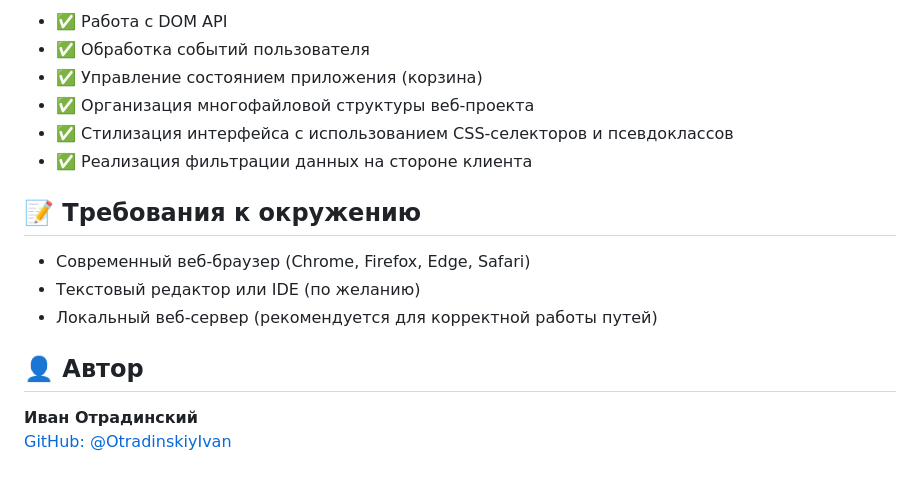
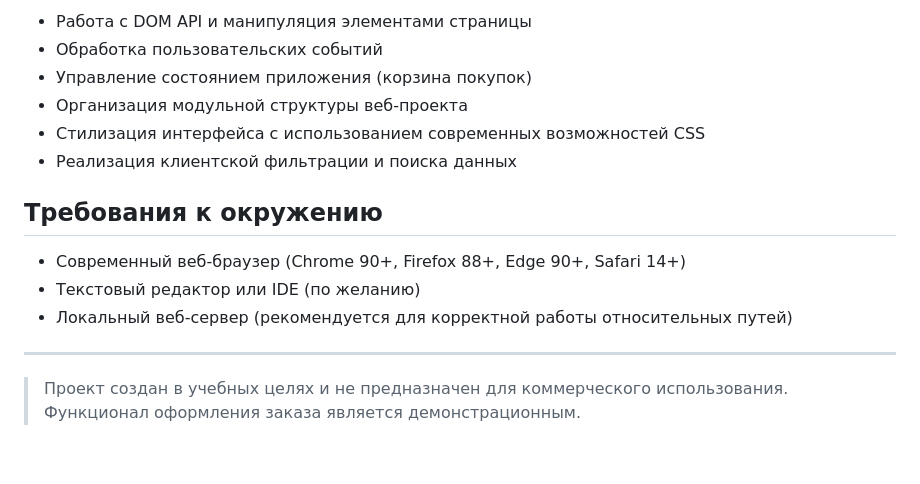
Before and after one commit to OtradinskiyIvan/cli-pract3, a Markdown page: README.md, the part around one of its changes. Drawn GitHub-style.

```diff
--- a/README.md
+++ b/README.md
@@ -85,18 +81,17 @@ const products = [
 
-- ✅ Работа с DOM API
-- ✅ Обработка событий пользователя
-- ✅ Управление состоянием приложения (корзина)
-- ✅ Организация многофайловой структуры веб-проекта
-- ✅ Стилизация интерфейса с использованием CSS-селекторов и псевдоклассов
-- ✅ Реализация фильтрации данных на стороне клиента
+- Работа с DOM API и манипуляция элементами страницы
+- Обработка пользовательских событий
+- Управление состоянием приложения (корзина покупок)
+- Организация модульной структуры веб-проекта
+- Стилизация интерфейса с использованием современных возможностей CSS
+- Реализация клиентской фильтрации и поиска данных
 
-## 📝 Требования к окружению
+## Требования к окружению
 
-- Современный веб-браузер (Chrome, Firefox, Edge, Safari)
+- Современный веб-браузер (Chrome 90+, Firefox 88+, Edge 90+, Safari 14+)
 - Текстовый редактор или IDE (по желанию)
-- Локальный веб-сервер (рекомендуется для корректной работы путей)
+- Локальный веб-сервер (рекомендуется для корректной работы относительных путей)
 
-## 👤 Автор
+---
 
-**Иван Отрадинский**
-[GitHub: @OtradinskiyIvan](https://github.com/OtradinskiyIvan)
+> Проект создан в учебных целях и не предназначен для коммерческого использования. Функционал оформления заказа является демонстрационным.
```
Also changed, not shown: other parts of README.md (+31 -35 lines).
